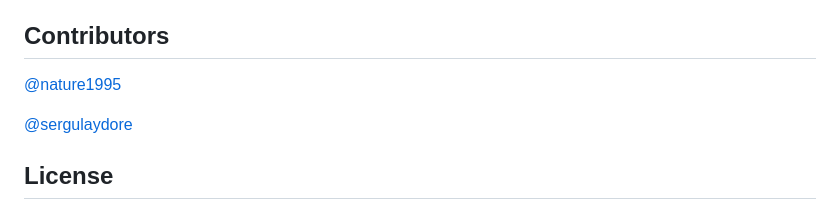
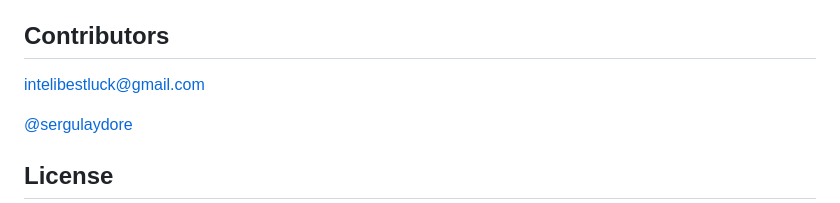
Before and after one commit to intelibestluck920/AI-Images-Classifiers-Django, a Markdown page: README.md, the part around the change. Rendered like a GitHub page.

```diff
--- a/README.md
+++ b/README.md
@@ -199,7 +199,7 @@ Access the web page though this link: http://127.0.0.1:8000/iot/
 
 ## Contributors
 
-[@nature1995](http://ranxiaolang.com)
+intelibestluck@gmail.com
 
 [@sergulaydore](https://sergulaydore.com)
 
```
